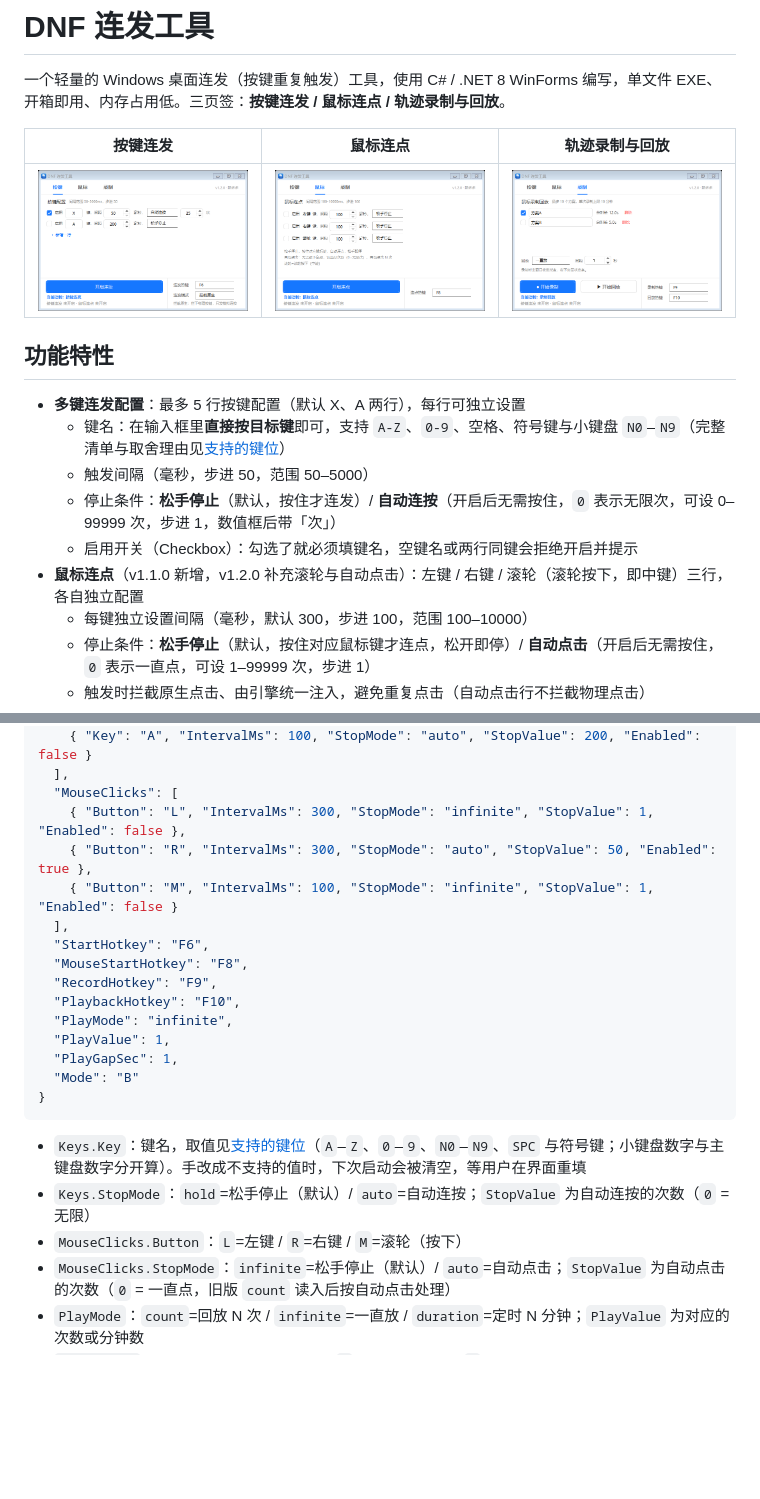
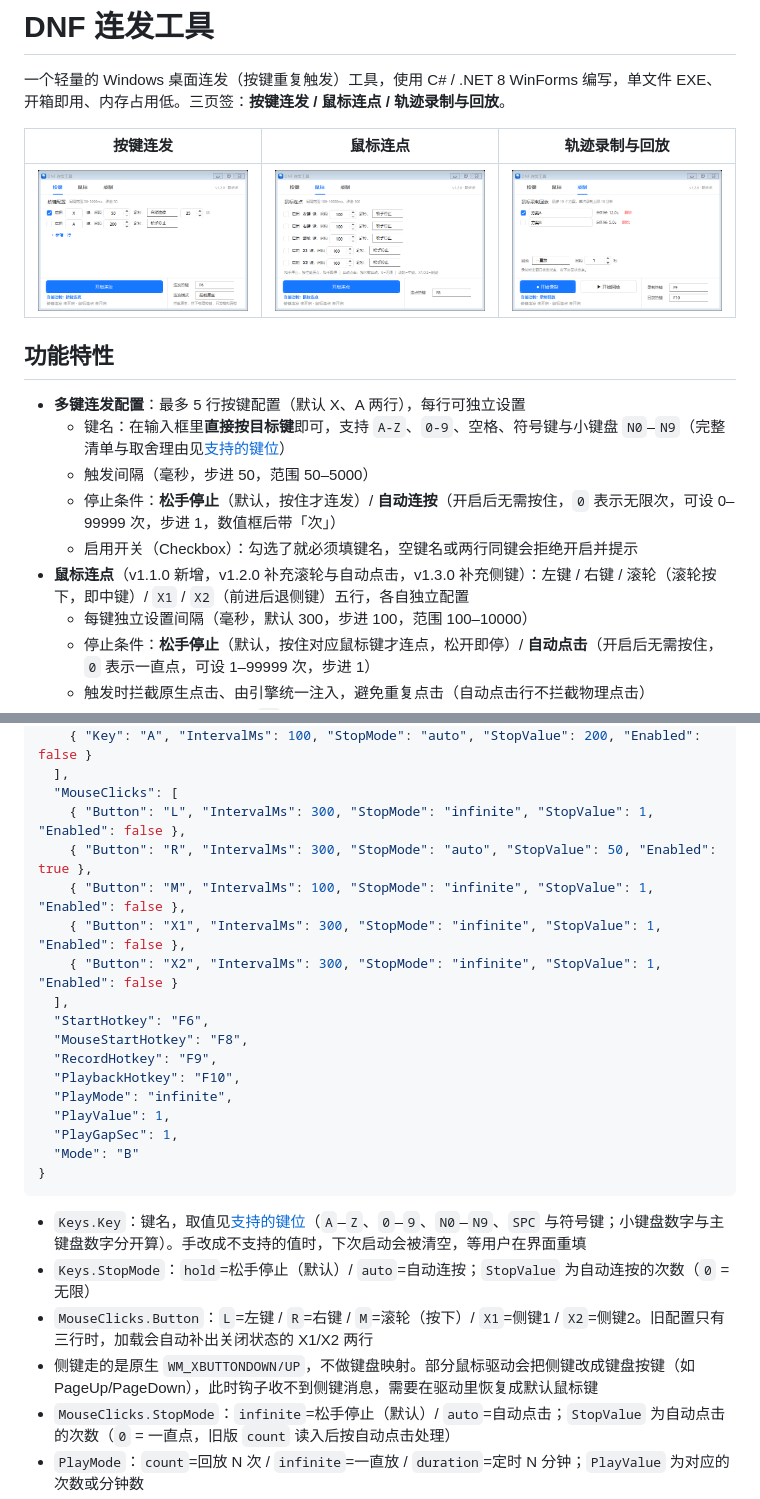
Before and after one commit to wp993080086/dnf-autofire, a Markdown page: README.md, 2 parts joined by grey strips. GitHub-like rendering; pictures changed too: docs/screenShot_2.png; blank space fills up the shorter version.

```diff
--- a/README.md
+++ b/README.md
@@ -13,7 +13,7 @@
   - 触发间隔（毫秒，步进 50，范围 50–5000）
   - 停止条件：**松手停止**（默认，按住才连发）/ **自动连按**（开启后无需按住，`0` 表示无限次，可设 0–99999 次，步进 1，数值框后带「次」）
   - 启用开关（Checkbox）：勾选了就必须填键名，空键名或两行同键会拒绝开启并提示
-- **鼠标连点**（v1.1.0 新增，v1.2.0 补充滚轮与自动点击）：左键 / 右键 / 滚轮（滚轮按下，即中键）三行，各自独立配置
+- **鼠标连点**（v1.1.0 新增，v1.2.0 补充滚轮与自动点击，v1.3.0 补充侧键）：左键 / 右键 / 滚轮（滚轮按下，即中键）/ `X1` / `X2`（前进后退侧键）五行，各自独立配置
   - 每键独立设置间隔（毫秒，默认 300，步进 100，范围 100–10000）
   - 停止条件：**松手停止**（默认，按住对应鼠标键才连点，松开即停）/ **自动点击**（开启后无需按住，`0` 表示一直点，可设 1–99999 次，步进 1）
   - 触发时拦截原生点击、由引擎统一注入，避免重复点击（自动点击行不拦截物理点击）
@@ -121,7 +121,9 @@
   "MouseClicks": [
     { "Button": "L", "IntervalMs": 300, "StopMode": "infinite", "StopValue": 1, "Enabled": false },
     { "Button": "R", "IntervalMs": 300, "StopMode": "auto", "StopValue": 50, "Enabled": true },
-    { "Button": "M", "IntervalMs": 100, "StopMode": "infinite", "StopValue": 1, "Enabled": false }
+    { "Button": "M", "IntervalMs": 100, "StopMode": "infinite", "StopValue": 1, "Enabled": false },
+    { "Button": "X1", "IntervalMs": 300, "StopMode": "infinite", "StopValue": 1, "Enabled": false },
+    { "Button": "X2", "IntervalMs": 300, "StopMode": "infinite", "StopValue": 1, "Enabled": false }
   ],
   "StartHotkey": "F6",
   "MouseStartHotkey": "F8",
@@ -136,7 +138,8 @@
 
 - `Keys.Key`：键名，取值见[支持的键位](#支持的键位)（`A`–`Z`、`0`–`9`、`N0`–`N9`、`SPC` 与符号键；小键盘数字与主键盘数字分开算）。手改成不支持的值时，下次启动会被清空，等用户在界面重填
 - `Keys.StopMode`：`hold`=松手停止（默认）/ `auto`=自动连按；`StopValue` 为自动连按的次数（`0` = 无限）
-- `MouseClicks.Button`：`L`=左键 / `R`=右键 / `M`=滚轮（按下）
+- `MouseClicks.Button`：`L`=左键 / `R`=右键 / `M`=滚轮（按下）/ `X1`=侧键1 / `X2`=侧键2。旧配置只有三行时，加载会自动补出关闭状态的 X1/X2 两行
+- 侧键走的是原生 `WM_XBUTTONDOWN/UP`，不做键盘映射。部分鼠标驱动会把侧键改成键盘按键（如 PageUp/PageDown），此时钩子收不到侧键消息，需要在驱动里恢复成默认鼠标键
 - `MouseClicks.StopMode`：`infinite`=松手停止（默认）/ `auto`=自动点击；`StopValue` 为自动点击的次数（`0` = 一直点，旧版 `count` 读入后按自动点击处理）
 - `PlayMode`：`count`=回放 N 次 / `infinite`=一直放 / `duration`=定时 N 分钟；`PlayValue` 为对应的次数或分钟数
 - `PlayGapSec`：两轮回放之间的等待秒数（`0` = 不等待，默认 `1`，上限 999999）
```
Also changed, not shown: CHANGELOG.md (+1 -0 lines), 8 other files.
